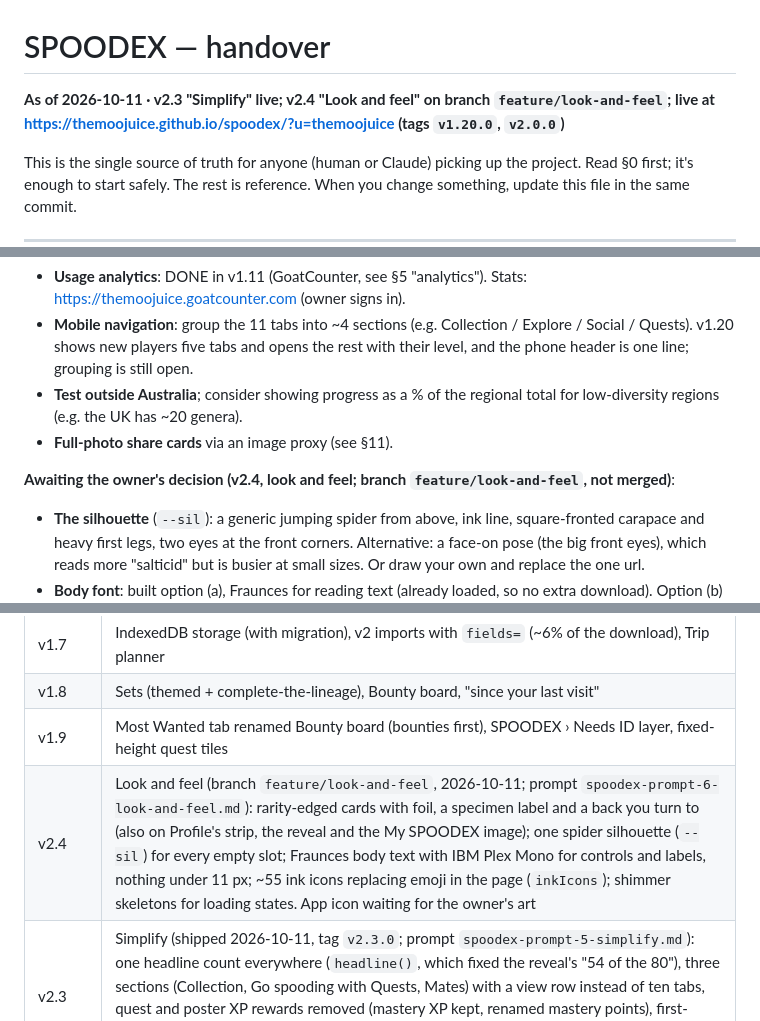
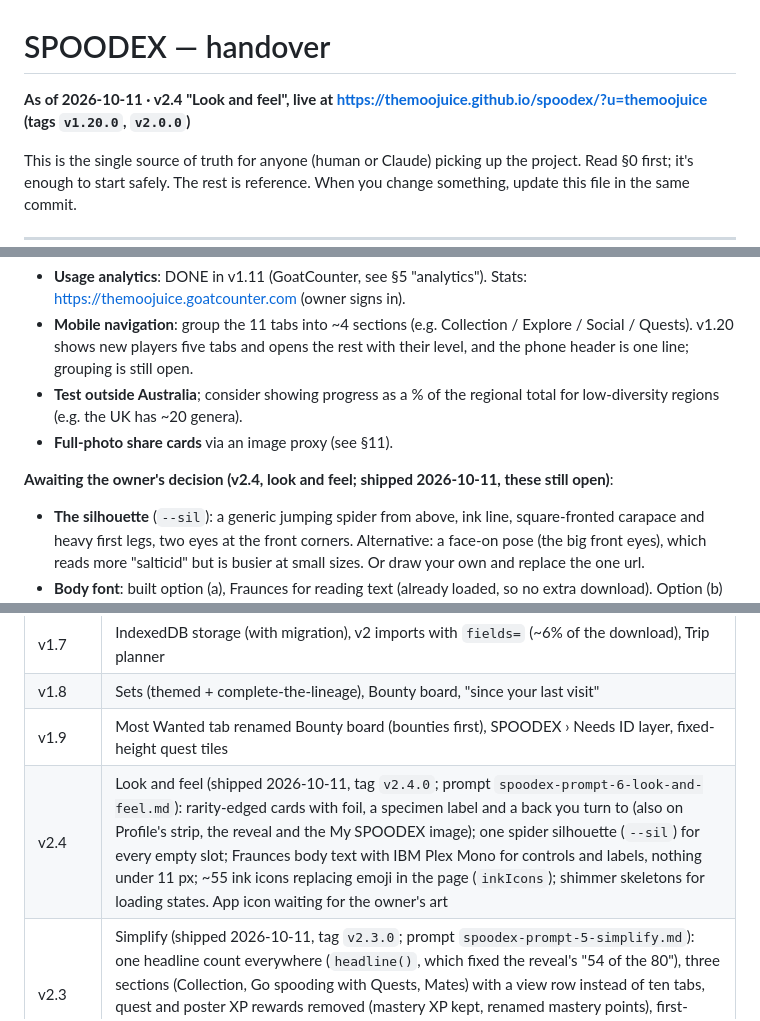
Before and after one commit to Themoojuice/spoodex, a Markdown page: HANDOVER.md, 3 parts joined by grey strips. GitHub-like rendering.

Commit message:
Handover: v2.4 shipped
Co-Authored-By: Claude Opus 5.5 <noreply@anthropic.com>

```diff
--- a/HANDOVER.md
+++ b/HANDOVER.md
@@ -1,6 +1,6 @@
 # SPOODEX — handover
 
-**As of 2026-10-11 · v2.3 "Simplify" live; v2.4 "Look and feel" on branch `feature/look-and-feel`; live at https://themoojuice.github.io/spoodex/?u=themoojuice (tags `v1.20.0`, `v2.0.0`)**
+**As of 2026-10-11 · v2.4 "Look and feel", live at https://themoojuice.github.io/spoodex/?u=themoojuice (tags `v1.20.0`, `v2.0.0`)**
 
 This is the single source of truth for anyone (human or Claude) picking up the project. Read §0 first; it's enough
 to start safely. The rest is reference. When you change something, update this file in the same commit.
@@ -610,7 +610,7 @@ Work on a new branch, merge it to `main` with `--no-ff`, tag the release.
 - **Test outside Australia**; consider showing progress as a % of the regional total for low-diversity regions (e.g. the UK has ~20 genera).
 - **Full-photo share cards** via an image proxy (see §11).
 
-**Awaiting the owner's decision (v2.4, look and feel; branch `feature/look-and-feel`, not merged)**:
+**Awaiting the owner's decision (v2.4, look and feel; shipped 2026-10-11, these still open)**:
 - **The silhouette** (`--sil`): a generic jumping spider from above, ink line, square-fronted carapace and heavy first legs, two eyes at the
   front corners. Alternative: a face-on pose (the big front eyes), which reads more "salticid" but is busier at small sizes. Or draw your own
   and replace the one url.
@@ -804,7 +804,7 @@ cards progressively during a first import; generalising beyond jumping spiders (
 | v1.7 | IndexedDB storage (with migration), v2 imports with `fields=` (~6% of the download), Trip planner |
 | v1.8 | Sets (themed + complete-the-lineage), Bounty board, "since your last visit" |
 | v1.9 | Most Wanted tab renamed Bounty board (bounties first), SPOODEX › Needs ID layer, fixed-height quest tiles |
-| v2.4 | Look and feel (branch `feature/look-and-feel`, 2026-10-11; prompt `spoodex-prompt-6-look-and-feel.md`): rarity-edged cards with foil, a specimen label and a back you turn to (also on Profile's strip, the reveal and the My SPOODEX image); one spider silhouette (`--sil`) for every empty slot; Fraunces body text with IBM Plex Mono for controls and labels, nothing under 11 px; ~55 ink icons replacing emoji in the page (`inkIcons`); shimmer skeletons for loading states. App icon waiting for the owner's art |
+| v2.4 | Look and feel (shipped 2026-10-11, tag `v2.4.0`; prompt `spoodex-prompt-6-look-and-feel.md`): rarity-edged cards with foil, a specimen label and a back you turn to (also on Profile's strip, the reveal and the My SPOODEX image); one spider silhouette (`--sil`) for every empty slot; Fraunces body text with IBM Plex Mono for controls and labels, nothing under 11 px; ~55 ink icons replacing emoji in the page (`inkIcons`); shimmer skeletons for loading states. App icon waiting for the owner's art |
 | v2.3 | Simplify (shipped 2026-10-11, tag `v2.3.0`; prompt `spoodex-prompt-5-simplify.md`): one headline count everywhere (`headline()`, which fixed the reveal's "54 of the 80"), three sections (Collection, Go spooding with Quests, Mates) with a view row instead of ten tabs, quest and poster XP rewards removed (mastery XP kept, renamed mastery points), first-record places shown as the square's name, tier subtitles removed, no coordinates finer than 0.25° on screen (`cellLabel` names squares) |
 | v2.2 | Uncluttered (owner, 2026-10-08): the This week tab (Spood Report) and field mode (field compass, header 🧭 button) removed; 10 tabs; boot drops the old `report` cache |
 | v2.0 | The Naturalist Update (shipped 2026-10-07, tag `v2.0.0`, on top of v1.20): merged onto v1.20 by the spood-frenzy session (one conflict, `PERSISTED` = both `notes` and `lore`); `extFetch` now drops ALA requests queued before the switch went off; Australia's checklist `TAXA_AU` (iNat ∪ the Lucid key, 91 genera, `tools/taxa.py`), "known from Australia" in the dex, 🏛 Never on iNat museum plates and tree branch, owner's Taxonomy review; museum history from the Atlas of Living Australia (described by, holotype, first collected) on the genus page and species rows; naturalist ranks for every species and genus in your country and state, inked or pencilled, with honours (First on record, Founding trio, Vanguard, Founding Naturalist), a ceremony, a share card and a dispatch, and a cabinet on Profile; museum ghosts in the scanner, cold-case posters and the Bring It Into the Light quest; crew hype with a ceremony and a link to congratulate on iNat; an empty field-story renderer; weather stars weigh the window's length |
```
